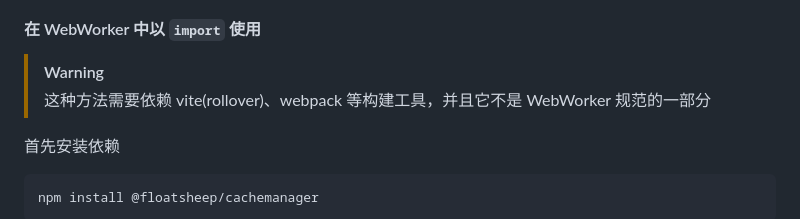
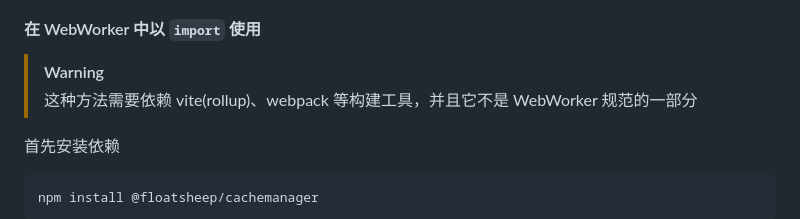
Before and after one commit to FloatSheep/cacheManager, a Markdown page: README.md, the part around the change. Drawn GitHub-style.

Commit message:
docs: 📝 变更文档

```diff
--- a/README.md
+++ b/README.md
@@ -216,7 +216,7 @@ importScripts(
 #### 在 WebWorker 中以 `import` 使用
 
 > [!WARNING]
-> 这种方法需要依赖 vite(rollover)、webpack 等构建工具，并且它不是 WebWorker 规范的一部分
+> 这种方法需要依赖 vite(rollup)、webpack 等构建工具，并且它不是 WebWorker 规范的一部分
 
 首先安装依赖
 
```
